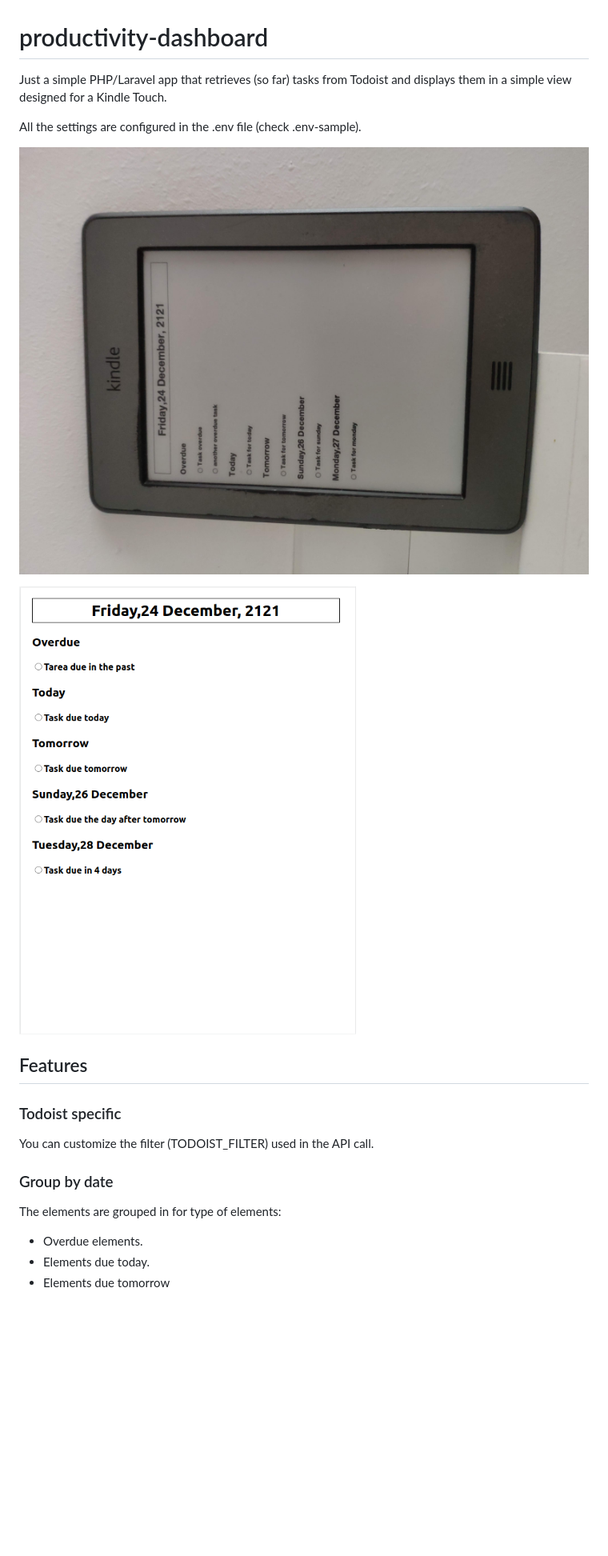
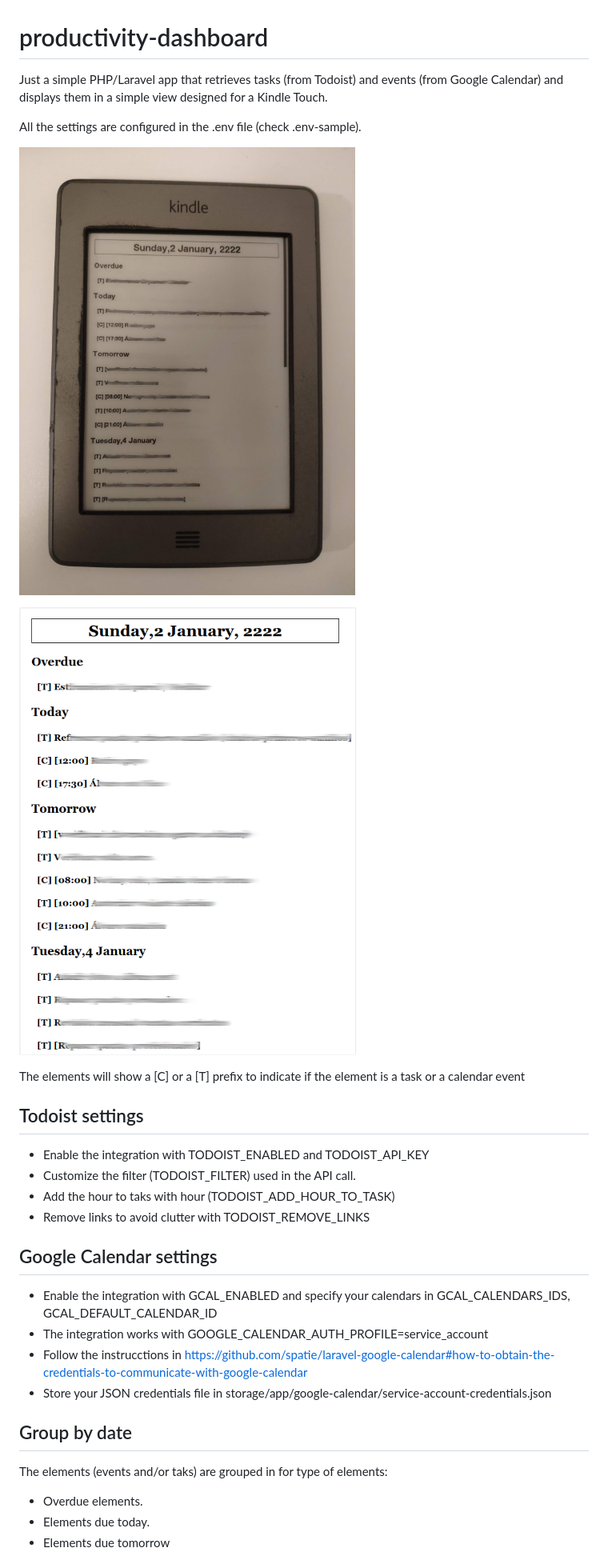
Before and after one commit to alvaroreig/productivity-dashboard, a Markdown page: README.md, the part around the change printed below. Shown: that part at 80% size. Drawn GitHub-style; pictures changed too: resources/img/index.png, resources/img/kindle.jpg; blank space fills up the shorter version.

Commit message:
update README, new setting for link filtering

```diff
--- a/README.md
+++ b/README.md
@@ -1,6 +1,6 @@
 # productivity-dashboard
 
-Just a simple PHP/Laravel app that retrieves (so far) tasks from Todoist and displays them in a simple view designed for a Kindle Touch.
+Just a simple PHP/Laravel app that retrieves tasks (from Todoist) and events (from Google Calendar) and displays them in a simple view designed for a Kindle Touch.
 
 All the settings are configured in the .env file (check .env-sample).
 
@@ -8,15 +8,25 @@ All the settings are configured in the .env file (check .env-sample).
 
 ![](resources/img/index.png)
 
-## Features
+The elements will show a [C] or a [T] prefix to indicate if the element is a task or a calendar event
 
-### Todoist specific
+## Todoist settings
 
-You can customize the filter (TODOIST_FILTER) used in the API call.
+* Enable the integration with TODOIST_ENABLED and TODOIST_API_KEY
+* Customize the filter (TODOIST_FILTER) used in the API call.
+* Add the hour to taks with hour (TODOIST_ADD_HOUR_TO_TASK)
+* Remove links to avoid clutter with TODOIST_REMOVE_LINKS
 
-### Group by date
+## Google Calendar settings
 
-The elements are grouped in for type of elements:
+* Enable the integration with GCAL_ENABLED and specify your calendars in GCAL_CALENDARS_IDS, GCAL_DEFAULT_CALENDAR_ID
+* The integration works with GOOGLE_CALENDAR_AUTH_PROFILE=service_account
+* Follow the instrucctions in https://github.com/spatie/laravel-google-calendar#how-to-obtain-the-credentials-to-communicate-with-google-calendar
+* Store your JSON credentials file in storage/app/google-calendar/service-account-credentials.json
+
+## Group by date
+
+The elements (events and/or taks)  are grouped in for type of elements:
 
 - Overdue elements.
 - Elements due today.
```
Also changed, not shown: other parts of README.md (+6 -2 lines), 2 other files.
